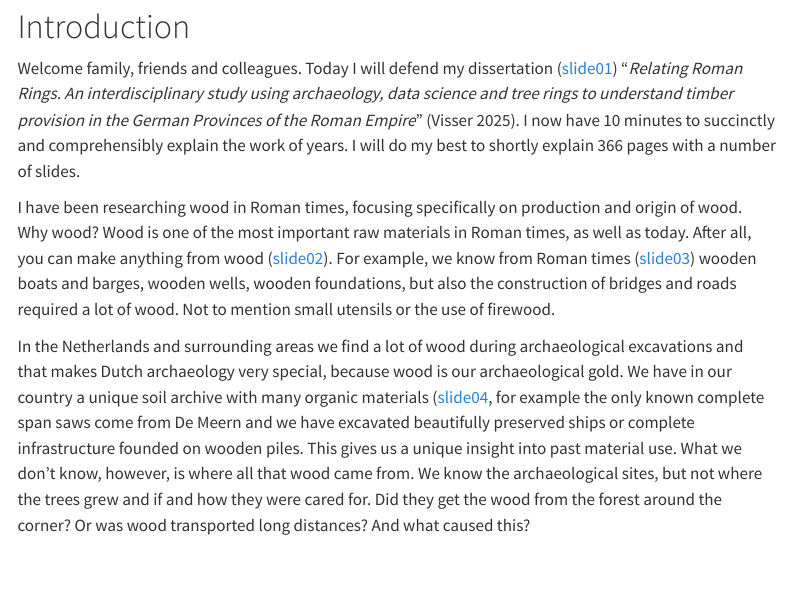
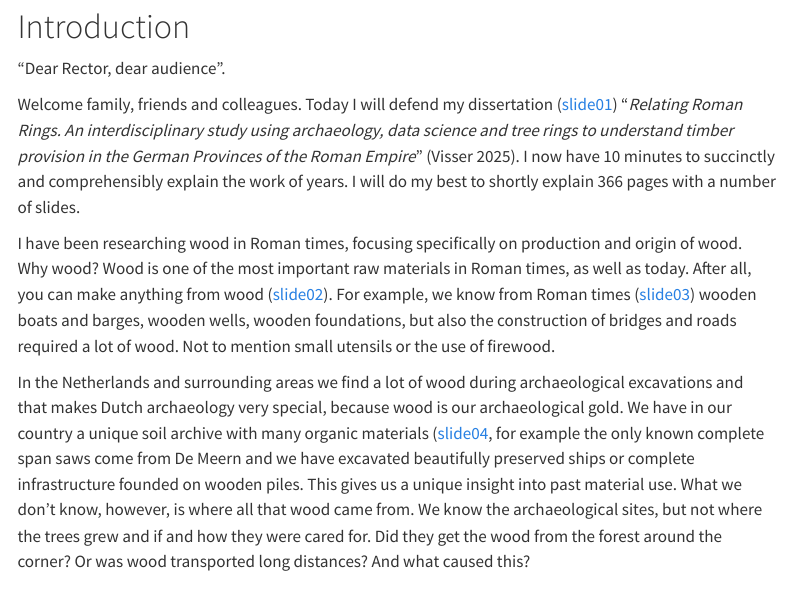
Before and after one commit to RonaldVisser/RelatingRomanRings_defense, a Quarto document (english_translation.qmd): the page in a window 1100 px wide, from 280 px down. Rendered offline with R 4.5, knitr and Pandoc in place of Quarto, with nearby package versions; menus at the side of the page are left out.

Commit message:
Update english_translation.qmd

```diff
--- a/english_translation.qmd
+++ b/english_translation.qmd
@@ -12,6 +12,8 @@ date: today
 ![Frontpage of my dissertation/thesis [@visser2025].](images/00_Frontpage.jpg)
 
 # Introduction
+
+“Dear Rector, dear audience”.
 
 Welcome family, friends and colleagues. Today I will defend my dissertation ([slide01](slides.html#/section)) "*Relating Roman Rings. An interdisciplinary study using archaeology, data science and tree rings to understand timber provision in the German Provinces of the Roman Empire*" [@visser2025]. I now have 10 minutes to succinctly and comprehensibly explain the work of years. I will do my best to shortly explain 366 pages with a number of slides.
 
```
